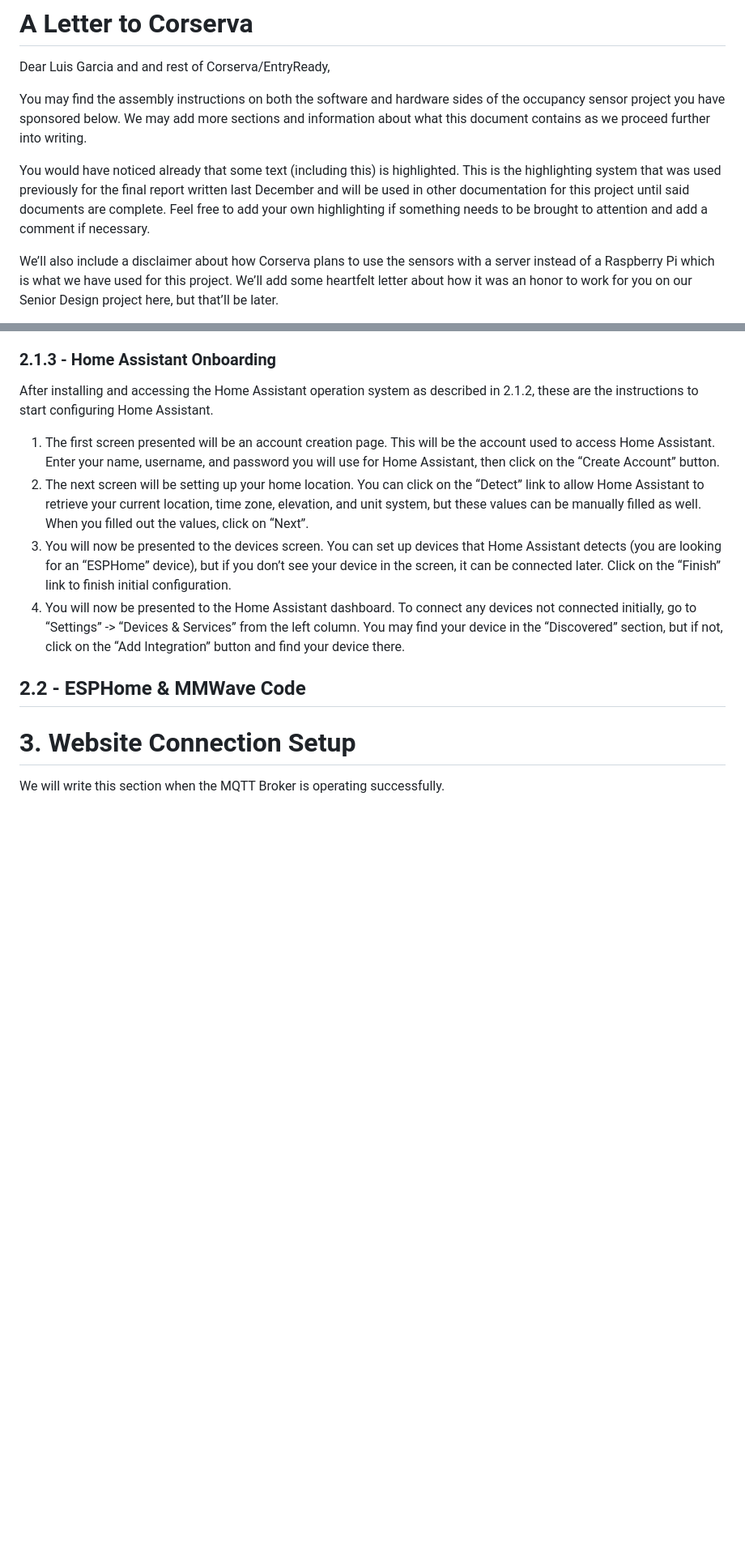
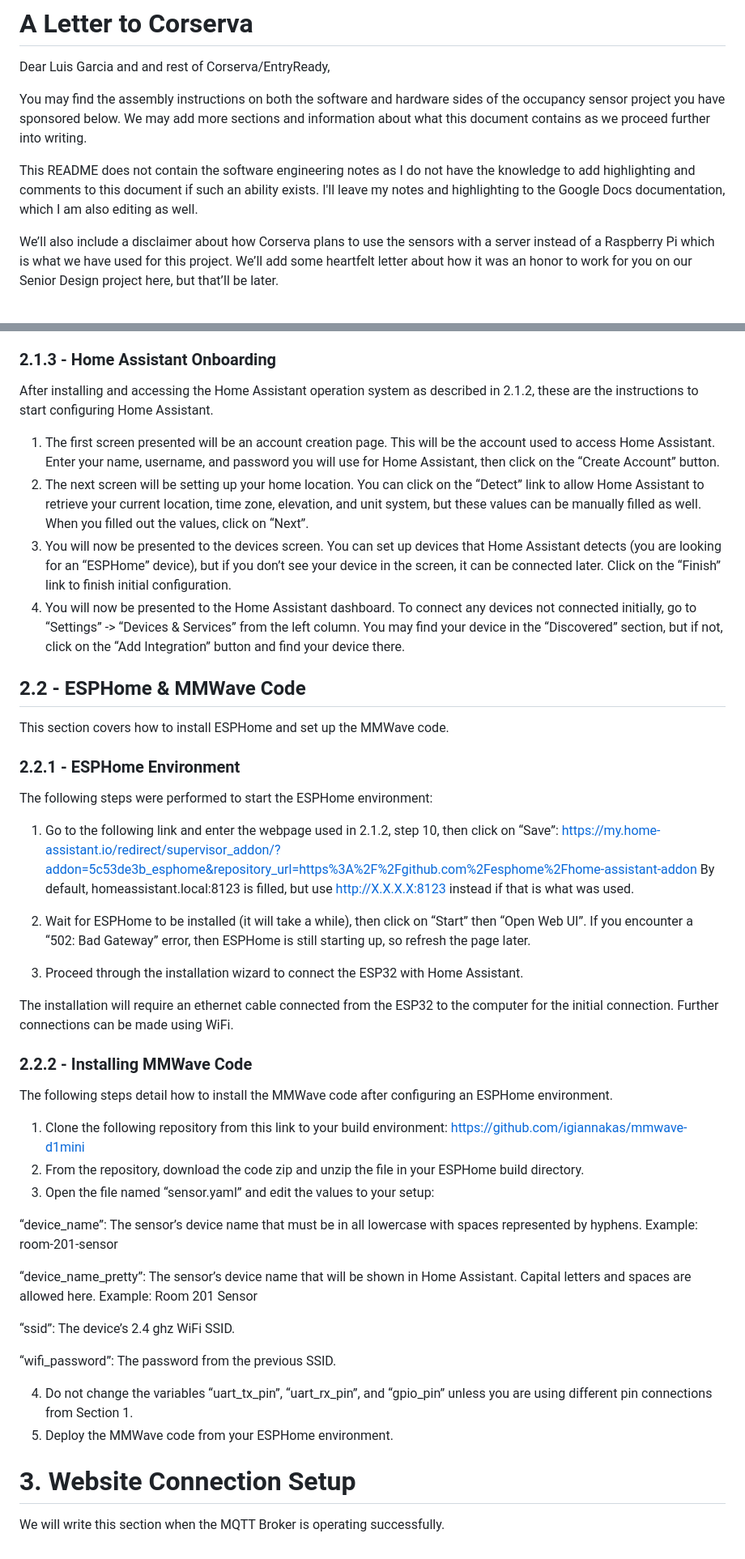
Before and after one commit to mistermania64/Hospitality-Occupancy-Sensor, a Markdown page: README.md, 2 parts joined by grey strips. Shown at 81% size. Drawn GitHub-style; blank space fills up the shorter version.

Commit message:
README Section 2.2
Added Section 2.2 in the README, which includes installing ESPHome and the MMWave code. Last updated March 20th at 11:29 AM.

```diff
--- a/README.md
+++ b/README.md
@@ -18,7 +18,7 @@ Dear Luis Garcia and and rest of Corserva/EntryReady,
 
 You may find the assembly instructions on both the software and hardware sides of the occupancy sensor project you have sponsored below. We may add more sections and information about what this document contains as we proceed further into writing.
 
-You would have noticed already that some text (including this) is highlighted. This is the highlighting system that was used previously for the final report written last December and will be used in other documentation for this project until said documents are complete. Feel free to add your own highlighting if something needs to be brought to attention and add a comment if necessary.
+This README does not contain the software engineering notes as I do not have the knowledge to add highlighting and comments to this document if such an ability exists. I'll leave my notes and highlighting to the Google Docs documentation, which I am also editing as well.
 
 We’ll also include a disclaimer about how Corserva plans to use the sensors with a server instead of a Raspberry Pi which is what we have used for this project. We’ll add some heartfelt letter about how it was an honor to work for you on our Senior Design project here, but that’ll be later.
 
@@ -143,7 +147,39 @@ After installing and accessing the Home Assistant operation system as described
 
 
 ## 2.2 - ESPHome & MMWave Code
+This section covers how to install ESPHome and set up the MMWave code.
 
+### 2.2.1 - ESPHome Environment
+The following steps were performed to start the ESPHome environment:
+1. Go to the following link and enter the webpage used in 2.1.2, step 10, then click on “Save”: https://my.home-assistant.io/redirect/supervisor_addon/?addon=5c53de3b_esphome&repository_url=https%3A%2F%2Fgithub.com%2Fesphome%2Fhome-assistant-addon
+By default, homeassistant.local:8123 is filled, but use http://X.X.X.X:8123 instead if that is what was used.
+
+2. Wait for ESPHome to be installed (it will take a while), then click on “Start” then “Open Web UI”. If you encounter a “502: Bad Gateway” error, then ESPHome is still starting up, so refresh the page later.
+
+3. Proceed through the installation wizard to connect the ESP32 with Home Assistant.
+
+The installation will require an ethernet cable connected from the ESP32 to the computer for the initial connection. Further connections can be made using WiFi.
+
+### 2.2.2 - Installing MMWave Code
+
+The following steps detail how to install the MMWave code after configuring an ESPHome environment.
+
+1. Clone the following repository from this link to your build environment: https://github.com/igiannakas/mmwave-d1mini
+2. From the repository, download the code zip and unzip the file in your ESPHome build directory.
+3. Open the file named “sensor.yaml” and edit the values to your setup:
+
+“device_name”: The sensor’s device name that must be in all lowercase with spaces represented by hyphens.
+Example: room-201-sensor
+
+“device_name_pretty”: The sensor’s device name that will be shown in Home Assistant. Capital letters and spaces are allowed here.
+Example: Room 201 Sensor
+
+“ssid”: The device’s 2.4 ghz WiFi SSID.
+
+“wifi_password”: The password from the previous SSID.
+
+4. Do not change the variables “uart_tx_pin”, “uart_rx_pin”, and “gpio_pin” unless you are using different pin connections from Section 1.
+5. Deploy the MMWave code from your ESPHome environment.
 
 # 3. Website Connection Setup
 
```
Also changed, not shown: other parts of README.md (+4 -0 lines).
